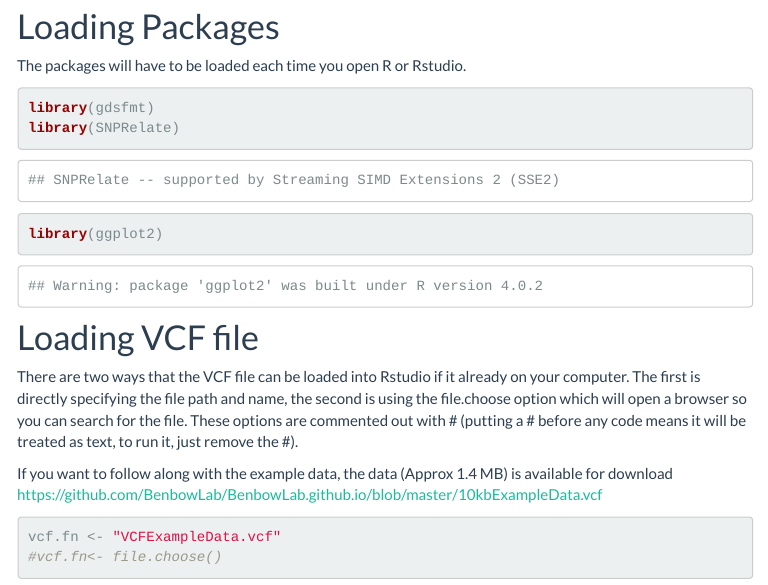
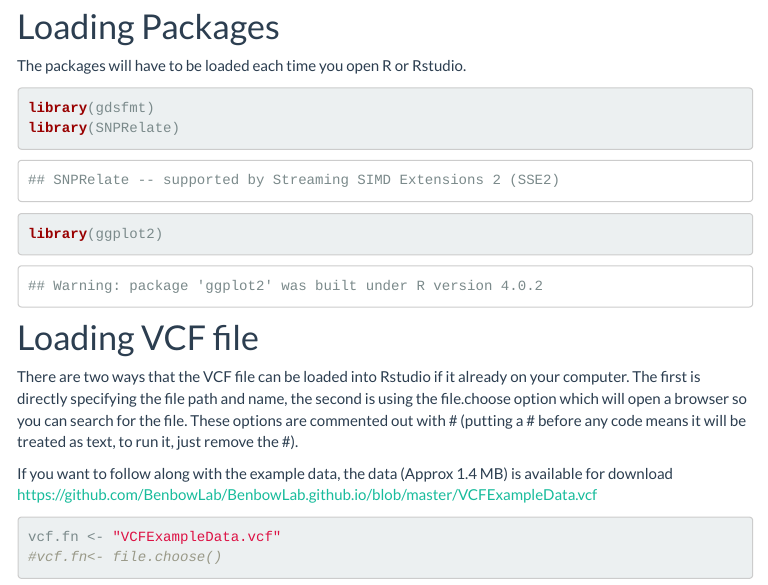
Before and after one commit to BenbowLab/BenbowLab.github.io, an R Markdown document (Phylogeny.rmd): the page in a window 1100 px wide, from 600 px down. The pictures show the output file Phylogeny.html that the author committed with the source, opened offline; library style sheets and scripts come from the installed R packages; menus at the side of the page are left out.

Commit message:
SNPRelate Update

````diff
--- a/Phylogeny.rmd
+++ b/Phylogeny.rmd
@@ -43,7 +43,7 @@ library(ggplot2)
 #Loading VCF file
 There are two ways that the VCF file can be loaded into Rstudio if it already on your computer. The first is directly specifying the file path and name, the second is using the file.choose option which will open a browser so you can search for the file. These options are commented out with # (putting a # before any code means it will be treated as text, to run it, just remove the #).
 
-If you want to follow along with the example data, the data (Approx 1.4 MB) is available for download https://github.com/BenbowLab/BenbowLab.github.io/blob/master/10kbExampleData.vcf
+If you want to follow along with the example data, the data (Approx 1.4 MB) is available for download https://github.com/BenbowLab/BenbowLab.github.io/blob/master/VCFExampleData.vcf
 ```{r import}
 vcf.fn <- "VCFExampleData.vcf"
 #vcf.fn<- file.choose()
````
Also changed, not shown: Phylogeny.html.
